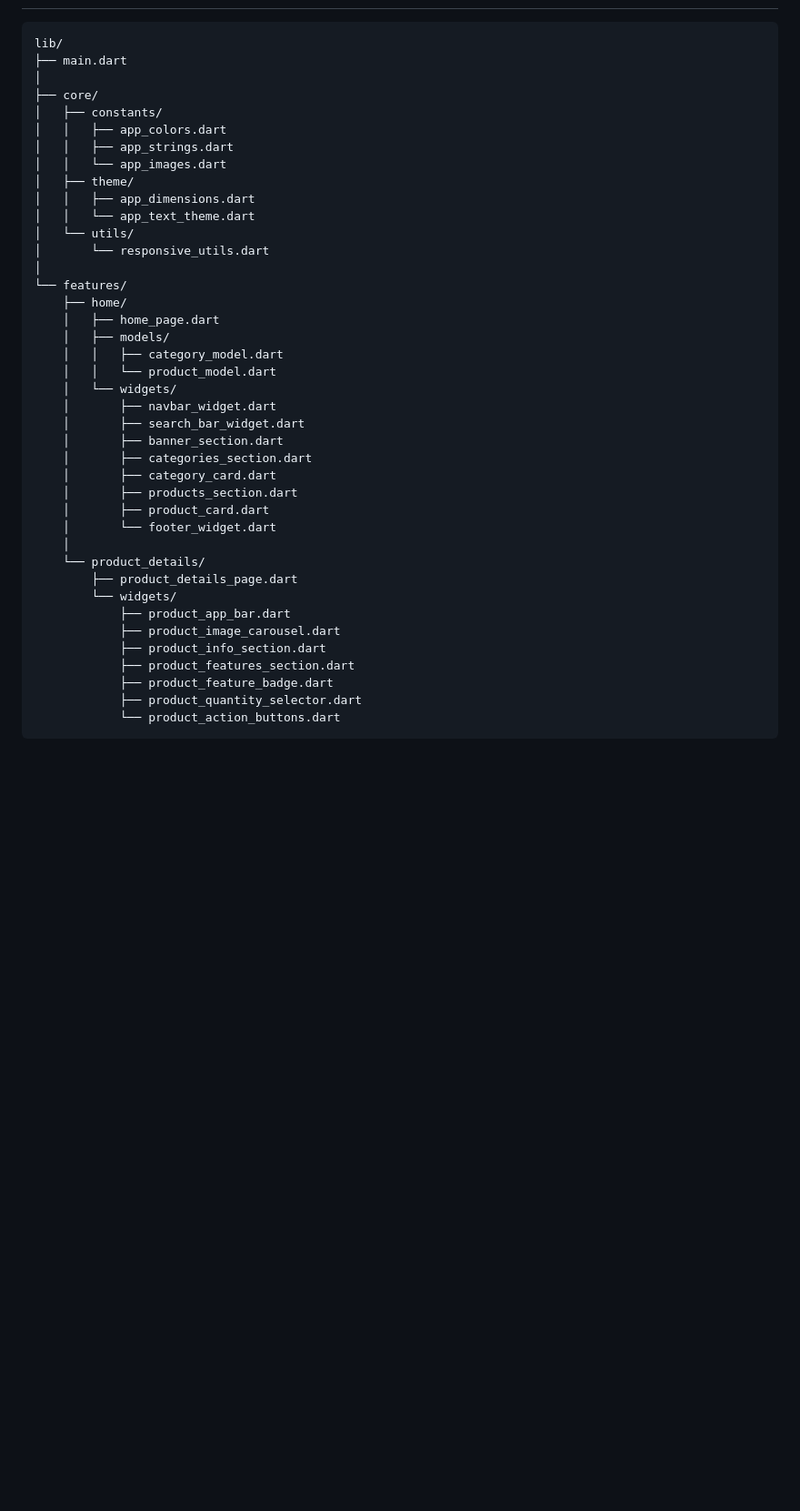
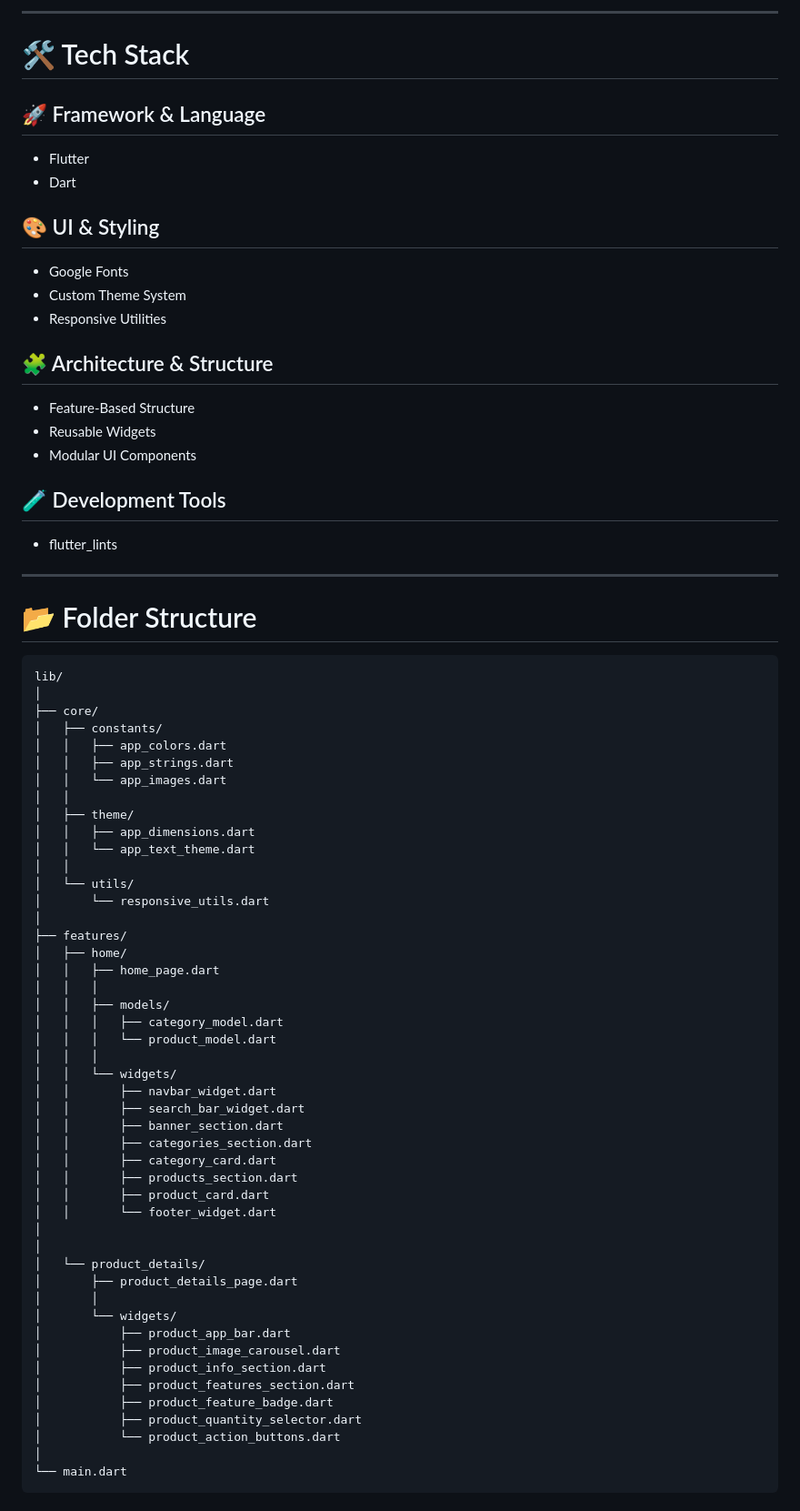
Before and after one commit to SalahHassan202/flutter-craftora-store-freelance, a Markdown page: README.md, the part around one of its changes. Shown at 91% size. GitHub-like rendering; blank space fills up the shorter version.

Commit message:
Finish README file

````diff
--- a/README.md
+++ b/README.md
@@ -30,42 +67,79 @@ https://github.com/user-attachments/assets/demo.mp4
+---
+
+# 🛠 Tech Stack
+
+## 🚀 Framework & Language
+
+* Flutter
+* Dart
+
+## 🎨 UI & Styling
+
+* Google Fonts
+* Custom Theme System
+* Responsive Utilities
+
+## 🧩 Architecture & Structure
+
+* Feature-Based Structure
+* Reusable Widgets
+* Modular UI Components
+
+## 🧪 Development Tools
+
+* flutter_lints
+
+---
+
+# 📂 Folder Structure
+
+```bash
 lib/
-├── main.dart
 │
 ├── core/
 │   ├── constants/
 │   │   ├── app_colors.dart
 │   │   ├── app_strings.dart
 │   │   └── app_images.dart
+│   │
 │   ├── theme/
 │   │   ├── app_dimensions.dart
 │   │   └── app_text_theme.dart
+│   │
 │   └── utils/
 │       └── responsive_utils.dart
 │
-└── features/
-    ├── home/
-    │   ├── home_page.dart
-    │   ├── models/
-    │   │   ├── category_model.dart
-    │   │   └── product_model.dart
-    │   └── widgets/
-    │       ├── navbar_widget.dart
-    │       ├── search_bar_widget.dart
-    │       ├── banner_section.dart
-    │       ├── categories_section.dart
-    │       ├── category_card.dart
-    │       ├── products_section.dart
-    │       ├── product_card.dart
-    │       └── footer_widget.dart
-    │
-    └── product_details/
-        ├── product_details_page.dart
-        └── widgets/
-            ├── product_app_bar.dart
-            ├── product_image_carousel.dart
-            ├── product_info_section.dart
-            ├── product_features_section.dart
-            ├── product_feature_badge.dart
-            ├── product_quantity_selector.dart
-            └── product_action_buttons.dart
+├── features/
+│   ├── home/
+│   │   ├── home_page.dart
+│   │   │
+│   │   ├── models/
+│   │   │   ├── category_model.dart
+│   │   │   └── product_model.dart
+│   │   │
+│   │   └── widgets/
+│   │       ├── navbar_widget.dart
+│   │       ├── search_bar_widget.dart
+│   │       ├── banner_section.dart
+│   │       ├── categories_section.dart
+│   │       ├── category_card.dart
+│   │       ├── products_section.dart
+│   │       ├── product_card.dart
+│   │       └── footer_widget.dart
+│
+│
+│   └── product_details/
+│       ├── product_details_page.dart
+│       │
+│       └── widgets/
+│           ├── product_app_bar.dart
+│           ├── product_image_carousel.dart
+│           ├── product_info_section.dart
+│           ├── product_features_section.dart
+│           ├── product_feature_badge.dart
+│           ├── product_quantity_selector.dart
+│           └── product_action_buttons.dart
+│
+└── main.dart
 ```
 
````
Also changed, not shown: other parts of README.md (+85 -69 lines).
